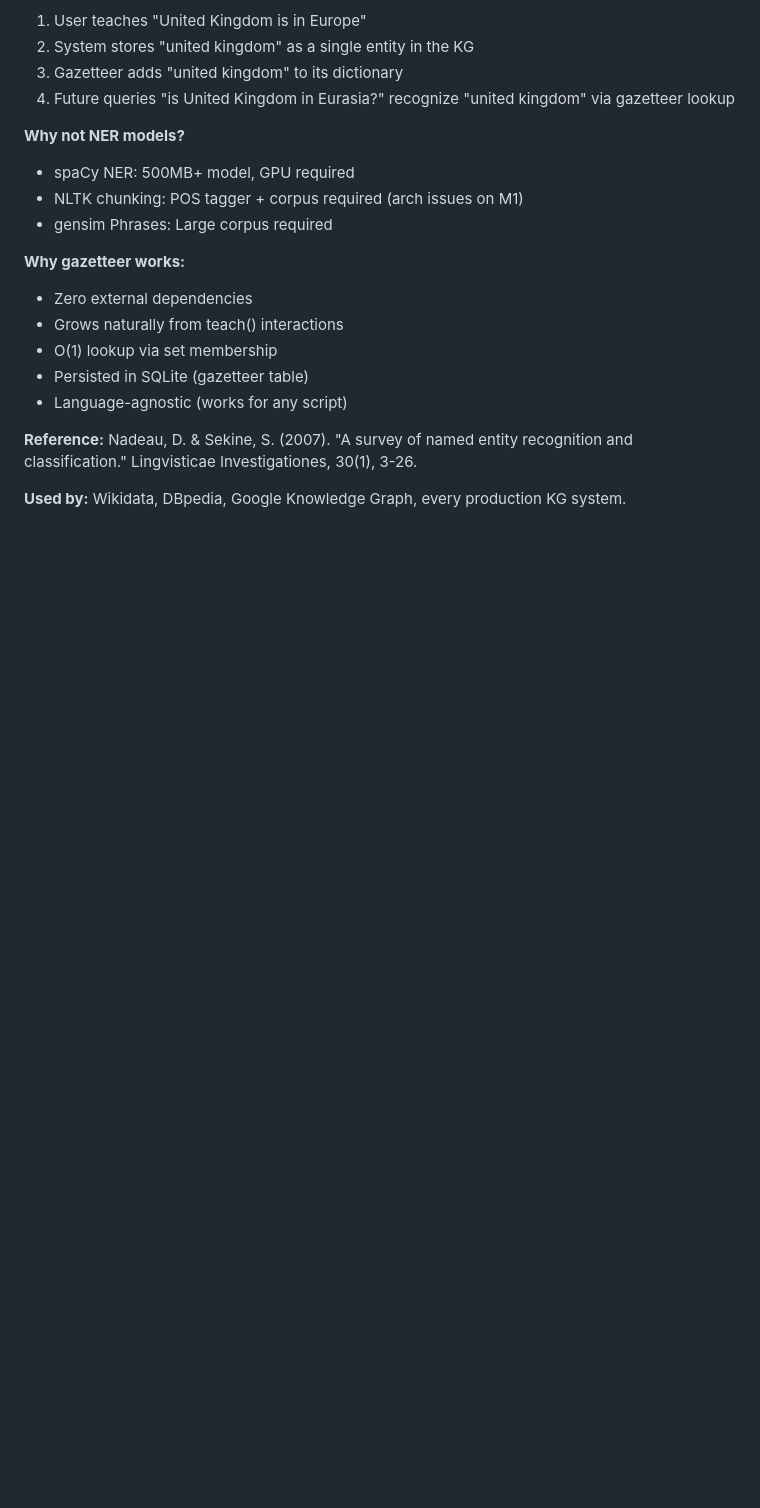
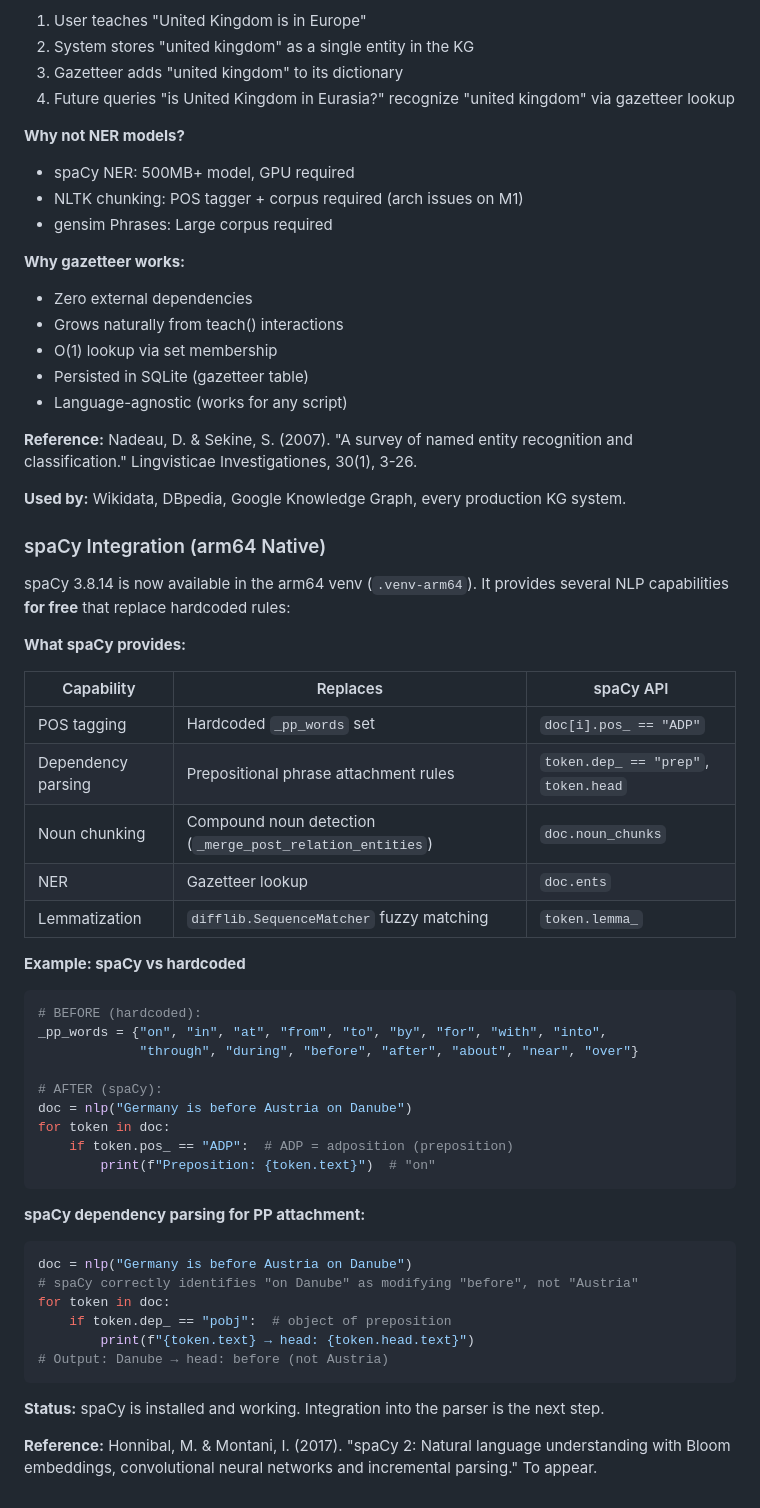
Before and after one commit to kgrsajid/thinking-dust-v2, a Markdown page: ARCHITECTURE.md, the part around the change. Rendered like a GitHub page; blank space fills up the shorter version.

Commit message:
docs: add spaCy integration guide to ARCHITECTURE/DEVELOPMENT.md

````diff
--- a/ARCHITECTURE.md
+++ b/ARCHITECTURE.md
@@ -882,3 +882,44 @@ A **gazetteer** is a dictionary of known multi-word entities that grows from tea
 **Reference:** Nadeau, D. & Sekine, S. (2007). "A survey of named entity recognition and classification." Lingvisticae Investigationes, 30(1), 3-26.
 
 **Used by:** Wikidata, DBpedia, Google Knowledge Graph, every production KG system.
+
+### spaCy Integration (arm64 Native)
+
+spaCy 3.8.14 is now available in the arm64 venv (`.venv-arm64`). It provides several NLP capabilities **for free** that replace hardcoded rules:
+
+**What spaCy provides:**
+
+| Capability | Replaces | spaCy API |
+|-----------|----------|-----------|
+| POS tagging | Hardcoded `_pp_words` set | `doc[i].pos_ == "ADP"` |
+| Dependency parsing | Prepositional phrase attachment rules | `token.dep_ == "prep"`, `token.head` |
+| Noun chunking | Compound noun detection (`_merge_post_relation_entities`) | `doc.noun_chunks` |
+| NER | Gazetteer lookup | `doc.ents` |
+| Lemmatization | `difflib.SequenceMatcher` fuzzy matching | `token.lemma_` |
+
+**Example: spaCy vs hardcoded**
+```python
+# BEFORE (hardcoded):
+_pp_words = {"on", "in", "at", "from", "to", "by", "for", "with", "into",
+             "through", "during", "before", "after", "about", "near", "over"}
+
+# AFTER (spaCy):
+doc = nlp("Germany is before Austria on Danube")
+for token in doc:
+    if token.pos_ == "ADP":  # ADP = adposition (preposition)
+        print(f"Preposition: {token.text}")  # "on"
+```
+
+**spaCy dependency parsing for PP attachment:**
+```python
+doc = nlp("Germany is before Austria on Danube")
+# spaCy correctly identifies "on Danube" as modifying "before", not "Austria"
+for token in doc:
+    if token.dep_ == "pobj":  # object of preposition
+        print(f"{token.text} → head: {token.head.text}")
+# Output: Danube → head: before (not Austria)
+```
+
+**Status:** spaCy is installed and working. Integration into the parser is the next step.
+
+**Reference:** Honnibal, M. & Montani, I. (2017). "spaCy 2: Natural language understanding with Bloom embeddings, convolutional neural networks and incremental parsing." To appear.
````
Also changed, not shown: DEVELOPMENT.md (+34 -0 lines).
